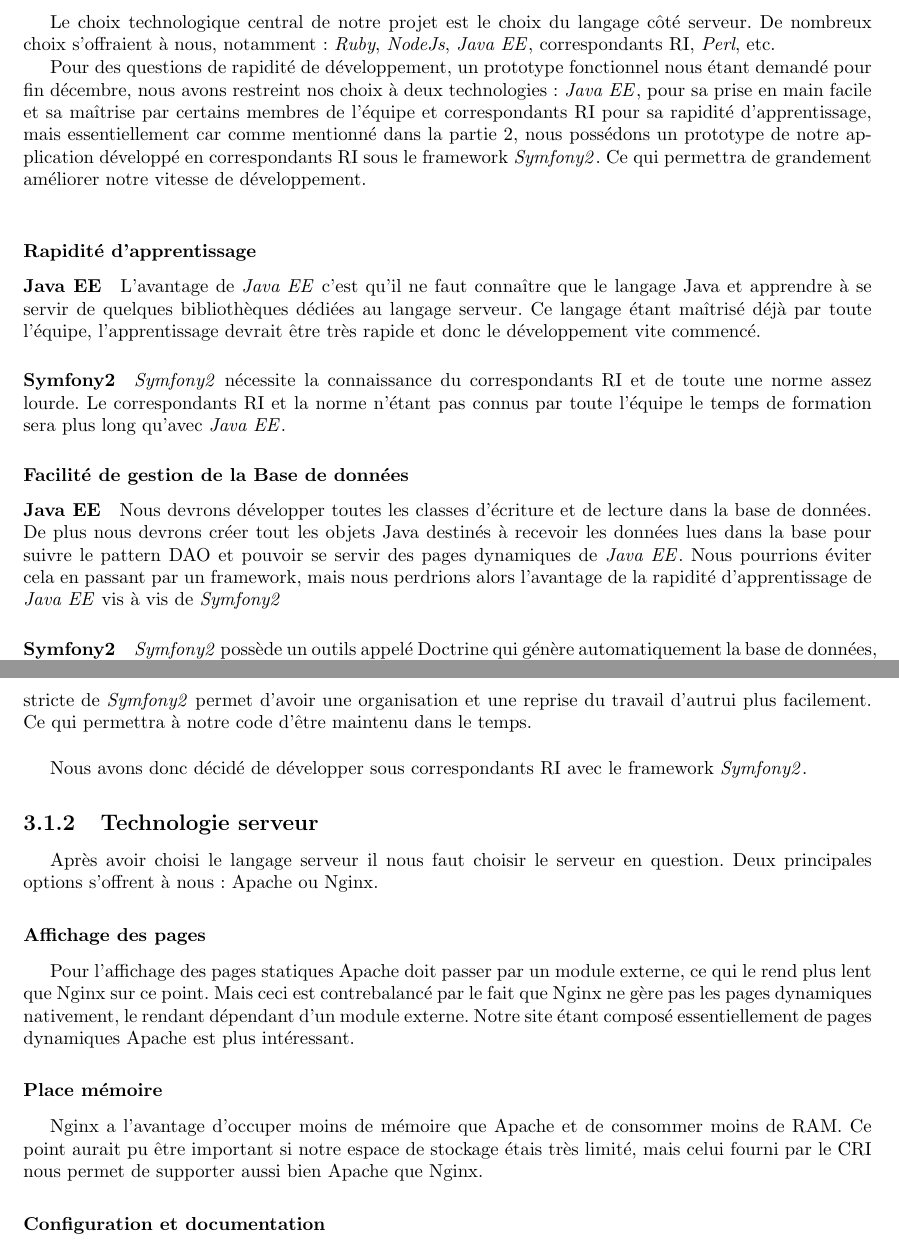
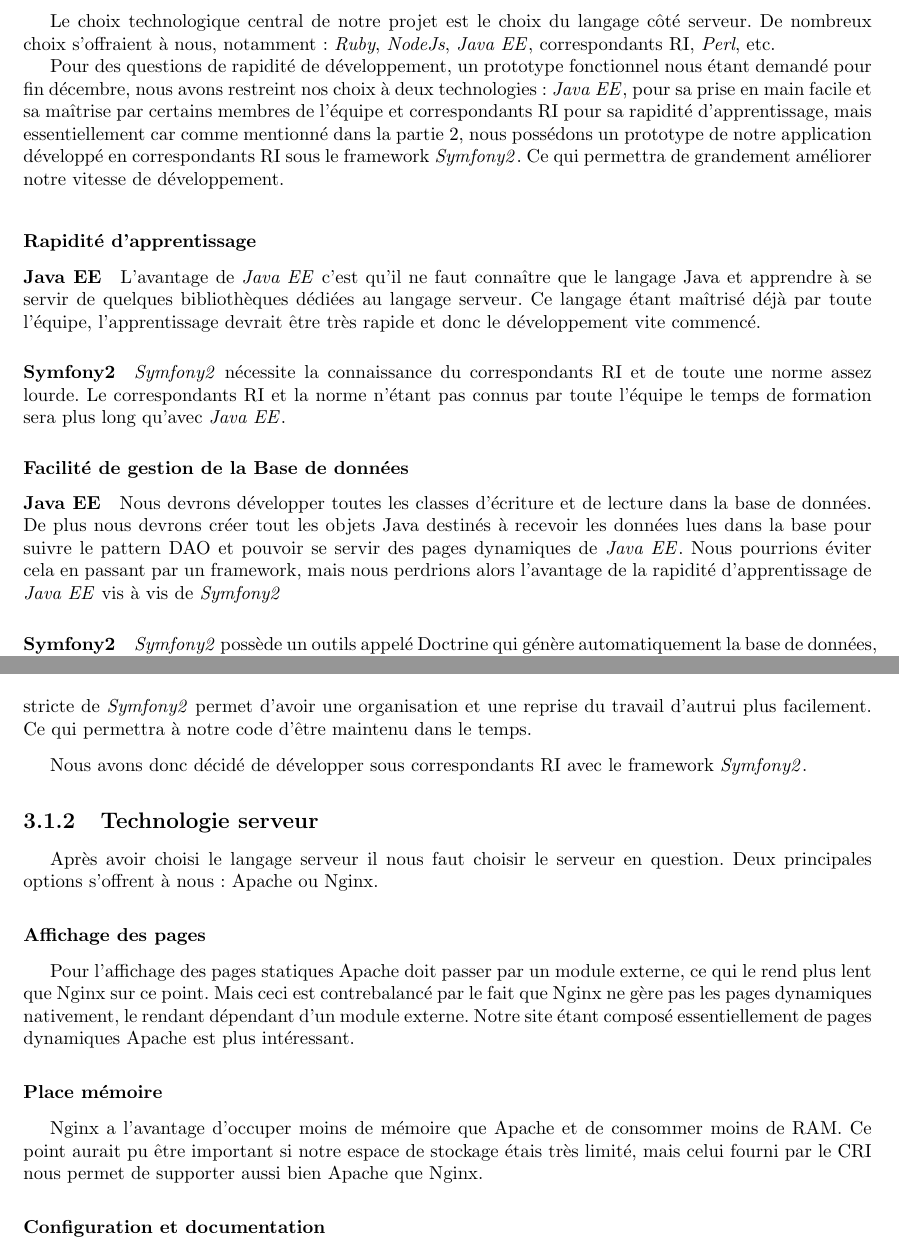
Before and after one commit to Livda/ILikeToMoveIt, a LaTeX document (Rapport de pré-étude/Rapport.tex, which reads Rapport de pré-étude/Technologies/web.tex): two parts of pages 12 and 13 of 18, joined at a grey line, cut so that both start at the same text. Compiled offline with pdfLaTeX.

Commit message:
change \ to proper way

```diff
--- a/Rapport de pré-étude/Technologies/web.tex
+++ b/Rapport de pré-étude/Technologies/web.tex
@@ -3,7 +3,9 @@
 \subsection{Langage serveur}
 Le choix technologique central de notre projet est le choix du langage côté serveur. De nombreux choix s'offraient à nous, notamment: \textit{Ruby}, \textit{NodeJs}, \jee, \php, \textit{Perl}, etc.
 
-Pour des questions de rapidité de développement, un prototype fonctionnel nous étant demandé pour fin décembre, nous avons restreint nos choix à deux technologies: \jee, pour sa prise en main facile et sa maîtrise par certains membres de l'équipe et \php pour sa rapidité d'apprentissage, mais essentiellement car comme mentionné dans la partie 2, nous possédons un prototype de notre application développé en \php sous le framework \symfony. Ce qui permettra de grandement améliorer notre vitesse de développement.\\
+Pour des questions de rapidité de développement, un prototype fonctionnel nous étant demandé pour fin décembre, nous avons restreint nos choix à deux technologies: \jee, pour sa prise en main facile et sa maîtrise par certains membres de l'équipe et \php pour sa rapidité d'apprentissage, mais essentiellement car comme mentionné dans la partie 2, nous possédons un prototype de notre application développé en \php sous le framework \symfony. Ce qui permettra de grandement améliorer notre vitesse de développement.
+
+\medbreak
 
 
 \subsubsection{Rapidité d'apprentissage}
@@ -49,7 +51,9 @@
 Nous pouvons donc conclure que malgré un temps d'apprentissage plus long, une fois celui-ci acquis, l'outil Doctrine, sa norme et le prototype nous permettront d'être plus rapides que de tout reprendre à zéro avec \jee.
 
 Pour implémenter toutes les fonctionnalités nécessaire au fonctionnement de l'application (gestion des pdf, communication avec le CAS et le LDAP), \symfony possède une grande communauté, ce qui laisse envisager que des outils résolvant ces problématiques ont déjà été développés.
-De plus, la norme stricte de \symfony permet d'avoir une organisation et une reprise du travail d'autrui plus facilement. Ce qui permettra à notre code d'être maintenu dans le temps.\\
+De plus, la norme stricte de \symfony permet d'avoir une organisation et une reprise du travail d'autrui plus facilement. Ce qui permettra à notre code d'être maintenu dans le temps.\
+
+\medbreak
 
 Nous avons donc décidé de développer sous \php avec le framework \symfony.
 
```
Also changed, not shown: Rapport de pré-étude/conclusion.tex (+6 -2 lines).
